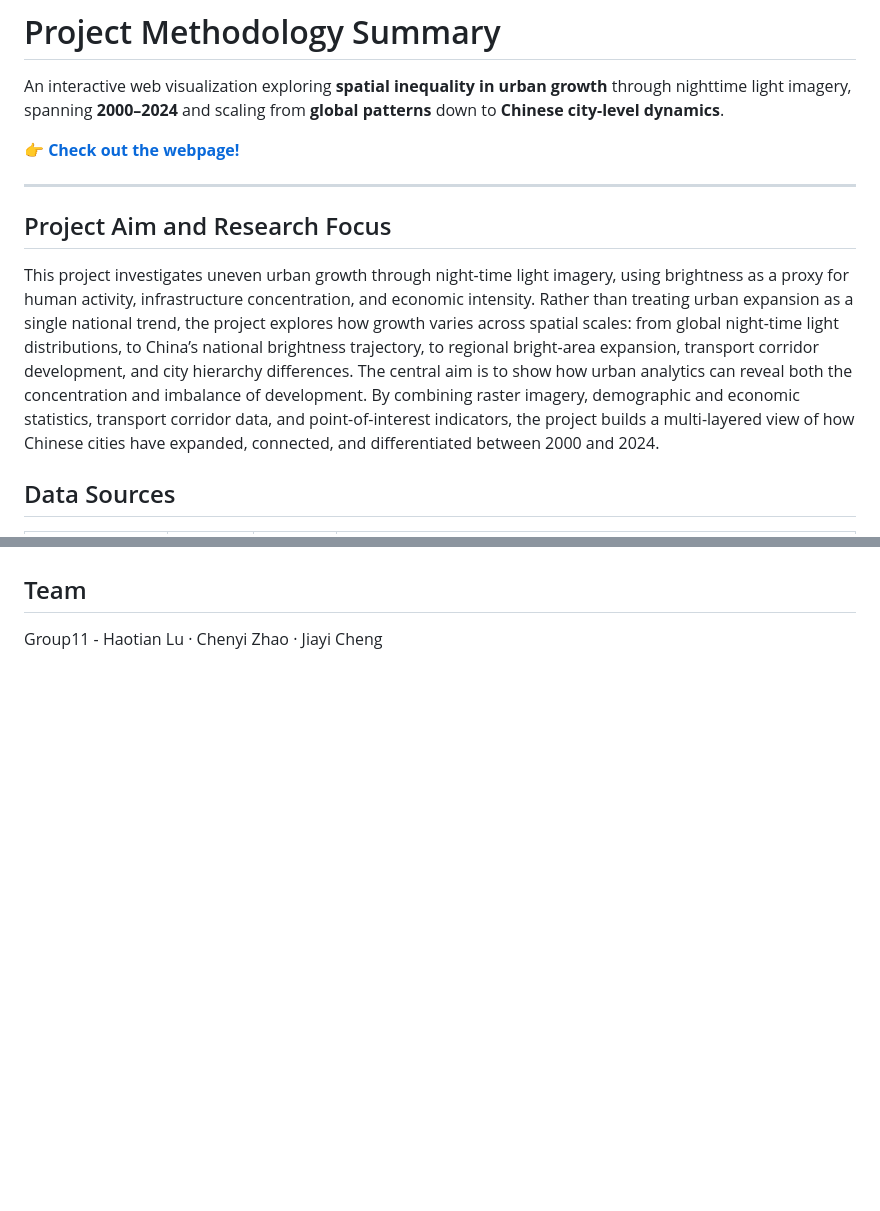
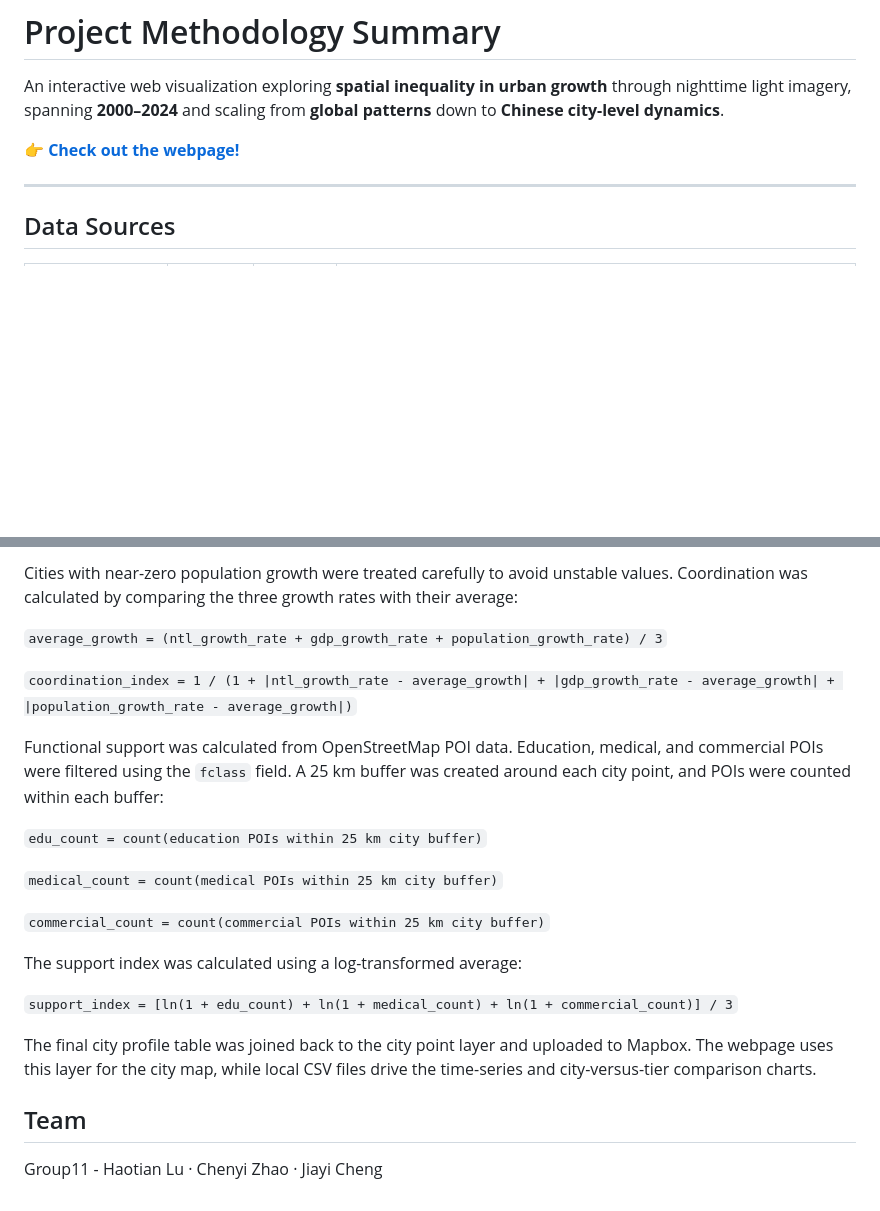
Before and after one commit to LuHaot1an/CASA0029_Group11_NightLights, a Markdown page: README.md, 2 parts joined by grey strips. GitHub-like rendering; blank space fills up the shorter version.

```diff
--- a/README.md
+++ b/README.md
@@ -5,11 +5,6 @@ An interactive web visualization exploring **spatial inequality in urban growth*
 👉 **[Check out the webpage!](https://LuHaot1an.github.io/CASA0029_Group11_NightLights/)**
 
 ---
-
-## Project Aim and Research Focus
-
-This project investigates uneven urban growth through night-time light imagery, using brightness as a proxy for human activity, infrastructure concentration, and economic intensity. Rather than treating urban expansion as a single national trend, the project explores how growth varies across spatial scales: from global night-time light distributions, to China’s national brightness trajectory, to regional bright-area expansion, transport corridor development, and city hierarchy differences. The central aim is to show how urban analytics can reveal both the concentration and imbalance of development. By combining raster imagery, demographic and economic statistics, transport corridor data, and point-of-interest indicators, the project builds a multi-layered view of how Chinese cities have expanded, connected, and differentiated between 2000 and 2024.
-
 
 ## Data Sources
 
@@ -70,3 +120,23 @@ The website is structured as a full-screen narrative that guides users from broa
+Cities with near-zero population growth were treated carefully to avoid unstable values. Coordination was calculated by comparing the three growth rates with their average:
+
+`average_growth = (ntl_growth_rate + gdp_growth_rate + population_growth_rate) / 3`
+
+`coordination_index = 1 / (1 + |ntl_growth_rate - average_growth| + |gdp_growth_rate - average_growth| + |population_growth_rate - average_growth|)`
+
+Functional support was calculated from OpenStreetMap POI data. Education, medical, and commercial POIs were filtered using the `fclass` field. A 25 km buffer was created around each city point, and POIs were counted within each buffer:
+
+`edu_count = count(education POIs within 25 km city buffer)`
+
+`medical_count = count(medical POIs within 25 km city buffer)`
+
+`commercial_count = count(commercial POIs within 25 km city buffer)`
+
+The support index was calculated using a log-transformed average:
+
+`support_index = [ln(1 + edu_count) + ln(1 + medical_count) + ln(1 + commercial_count)] / 3`
+
+The final city profile table was joined back to the city point layer and uploaded to Mapbox. The webpage uses this layer for the city map, while local CSV files drive the time-series and city-versus-tier comparison charts.
+
 
 ## Team
 
```
Also changed, not shown: other parts of README.md (+57 -2 lines).
